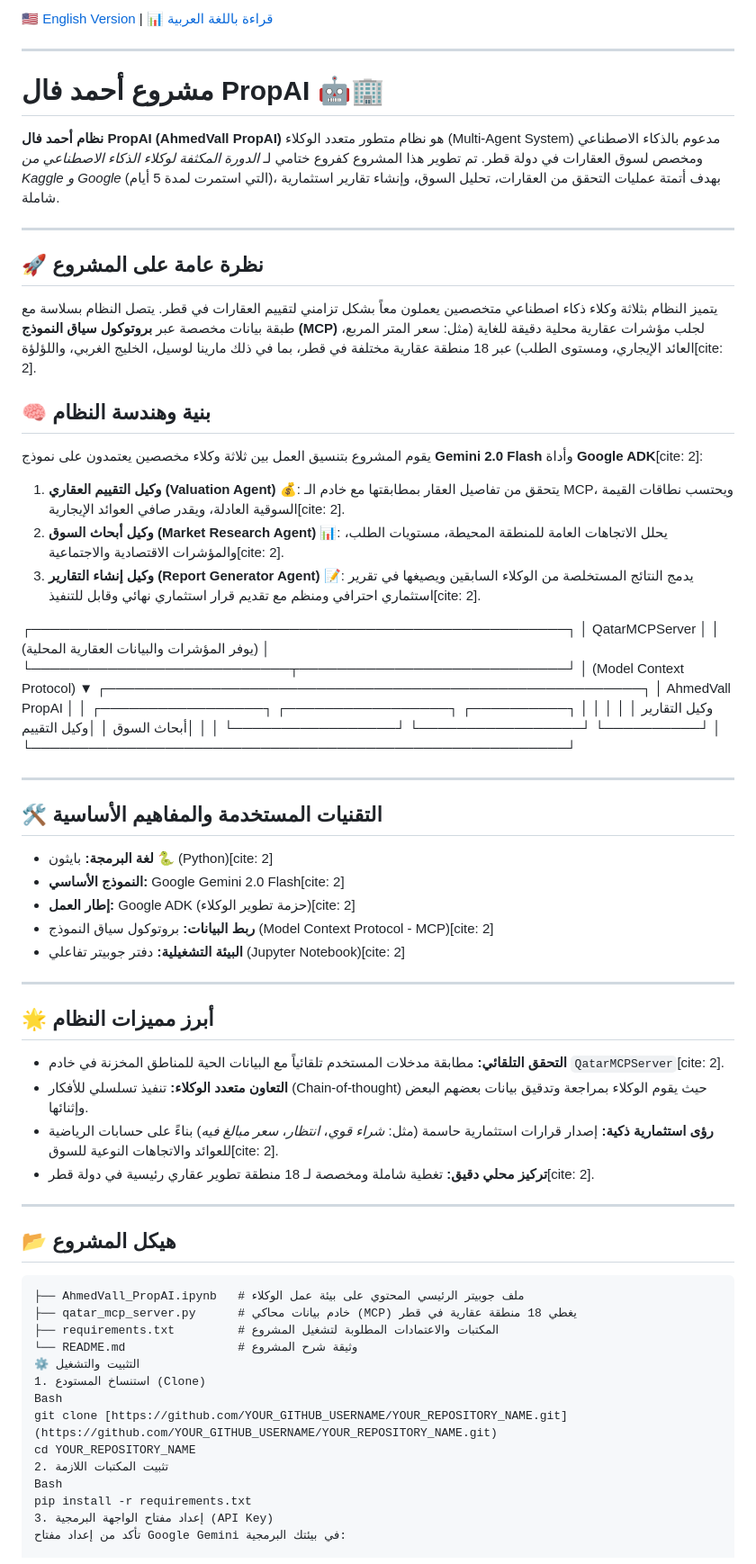
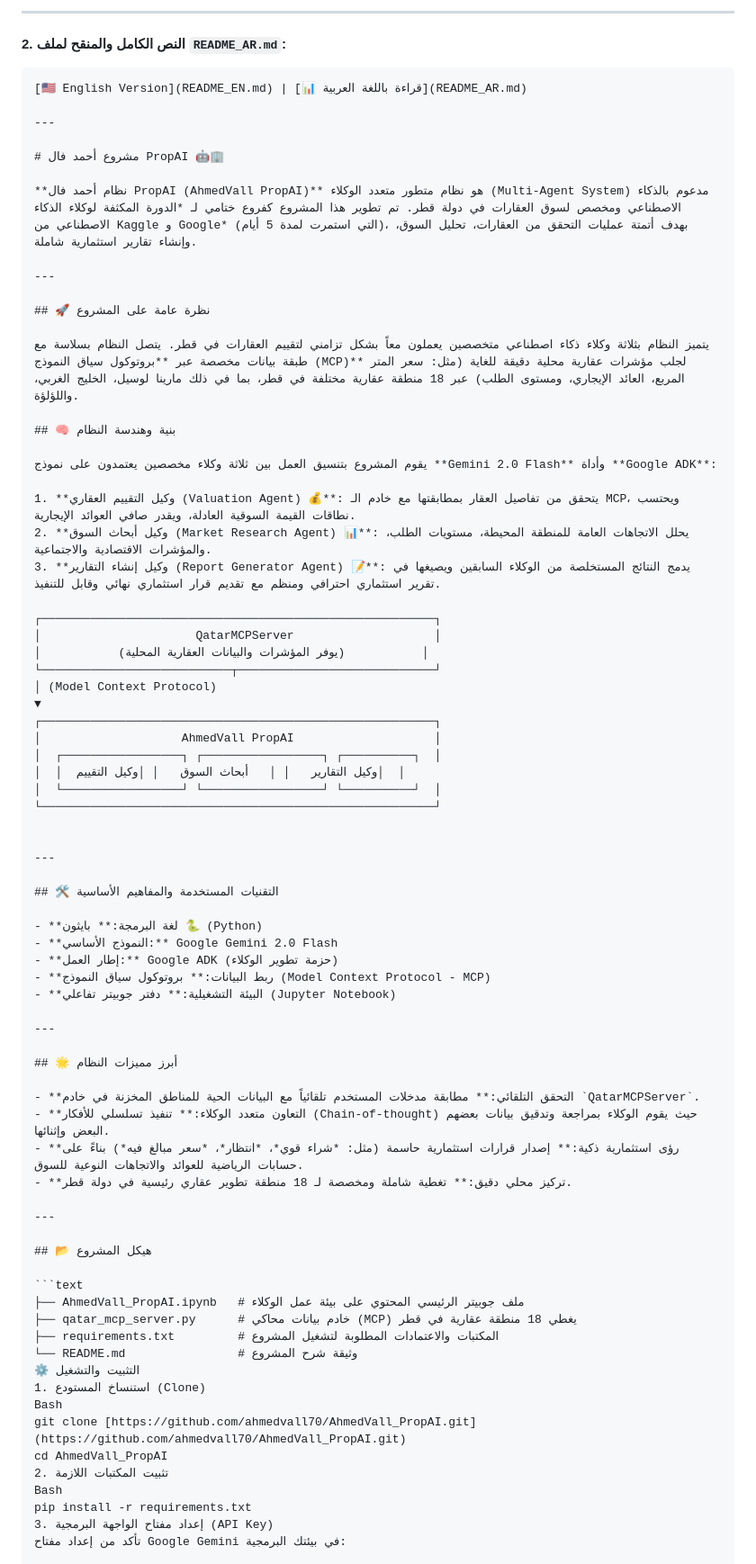
Before and after one commit to AHMEDVALL70/AhmedVall_PropAI, a Markdown page: README_AR.md, the part around one of its changes. Shown at 90% size. Drawn GitHub-style.

````diff
--- a/README_AR.md
+++ b/README_AR.md
@@ -1,4 +1,8 @@
-[🇺🇸 English Version](README.md) | [📊 قراءة باللغة العربية](README_AR.md)
+---
+
+#### 2. النص الكامل والمنقح لملف `README_AR.md`:
+```markdown
+[🇺🇸 English Version](README_EN.md) | [📊 قراءة باللغة العربية](README_AR.md)
 
 ---
 
@@ -10,15 +14,15 @@
 
 ## 🚀 نظرة عامة على المشروع
 
-يتميز النظام بثلاثة وكلاء ذكاء اصطناعي متخصصين يعملون معاً بشكل تزامني لتقييم العقارات في قطر. يتصل النظام بسلاسة مع طبقة بيانات مخصصة عبر **بروتوكول سياق النموذج (MCP)** لجلب مؤشرات عقارية محلية دقيقة للغاية (مثل: سعر المتر المربع، العائد الإيجاري، ومستوى الطلب) عبر 18 منطقة عقارية مختلفة في قطر، بما في ذلك مارينا لوسيل، الخليج الغربي، واللؤلؤة[cite: 2].
+يتميز النظام بثلاثة وكلاء ذكاء اصطناعي متخصصين يعملون معاً بشكل تزامني لتقييم العقارات في قطر. يتصل النظام بسلاسة مع طبقة بيانات مخصصة عبر **بروتوكول سياق النموذج (MCP)** لجلب مؤشرات عقارية محلية دقيقة للغاية (مثل: سعر المتر المربع، العائد الإيجاري، ومستوى الطلب) عبر 18 منطقة عقارية مختلفة في قطر، بما في ذلك مارينا لوسيل، الخليج الغربي، واللؤلؤة.
 
 ## 🧠 بنية وهندسة النظام
 
-يقوم المشروع بتنسيق العمل بين ثلاثة وكلاء مخصصين يعتمدون على نموذج **Gemini 2.0 Flash** وأداة **Google ADK**[cite: 2]:
+يقوم المشروع بتنسيق العمل بين ثلاثة وكلاء مخصصين يعتمدون على نموذج **Gemini 2.0 Flash** وأداة **Google ADK**:
 
-1. **وكيل التقييم العقاري (Valuation Agent) 💰**: يتحقق من تفاصيل العقار بمطابقتها مع خادم الـ MCP، ويحتسب نطاقات القيمة السوقية العادلة، ويقدر صافي العوائد الإيجارية[cite: 2].
-2. **وكيل أبحاث السوق (Market Research Agent) 📊**: يحلل الاتجاهات العامة للمنطقة المحيطة، مستويات الطلب، والمؤشرات الاقتصادية والاجتماعية[cite: 2].
-3. **وكيل إنشاء التقارير (Report Generator Agent) 📝**: يدمج النتائج المستخلصة من الوكلاء السابقين ويصيغها في تقرير استثماري احترافي ومنظم مع تقديم قرار استثماري نهائي وقابل للتنفيذ[cite: 2].
+1. **وكيل التقييم العقاري (Valuation Agent) 💰**: يتحقق من تفاصيل العقار بمطابقتها مع خادم الـ MCP، ويحتسب نطاقات القيمة السوقية العادلة، ويقدر صافي العوائد الإيجارية.
+2. **وكيل أبحاث السوق (Market Research Agent) 📊**: يحلل الاتجاهات العامة للمنطقة المحيطة، مستويات الطلب، والمؤشرات الاقتصادية والاجتماعية.
+3. **وكيل إنشاء التقارير (Report Generator Agent) 📝**: يدمج النتائج المستخلصة من الوكلاء السابقين ويصيغها في تقرير استثماري احترافي ومنظم مع تقديم قرار استثماري نهائي وقابل للتنفيذ.
 
 ┌────────────────────────────────────────────────────────┐
 │                      QatarMCPServer                    │
@@ -38,20 +42,20 @@
 
 ## 🛠️ التقنيات المستخدمة والمفاهيم الأساسية
 
-- **لغة البرمجة:** بايثون 🐍 (Python)[cite: 2]
-- **النموذج الأساسي:** Google Gemini 2.0 Flash[cite: 2]
-- **إطار العمل:** Google ADK (حزمة تطوير الوكلاء)[cite: 2]
-- **ربط البيانات:** بروتوكول سياق النموذج (Model Context Protocol - MCP)[cite: 2]
-- **البيئة التشغيلية:** دفتر جوبيتر تفاعلي (Jupyter Notebook)[cite: 2]
+- **لغة البرمجة:** بايثون 🐍 (Python)
+- **النموذج الأساسي:** Google Gemini 2.0 Flash
+- **إطار العمل:** Google ADK (حزمة تطوير الوكلاء)
+- **ربط البيانات:** بروتوكول سياق النموذج (Model Context Protocol - MCP)
+- **البيئة التشغيلية:** دفتر جوبيتر تفاعلي (Jupyter Notebook)
 
 ---
 
 ## 🌟 أبرز مميزات النظام
 
-- **التحقق التلقائي:** مطابقة مدخلات المستخدم تلقائياً مع البيانات الحية للمناطق المخزنة في خادم `QatarMCPServer`[cite: 2].
+- **التحقق التلقائي:** مطابقة مدخلات المستخدم تلقائياً مع البيانات الحية للمناطق المخزنة في خادم `QatarMCPServer`.
 - **التعاون متعدد الوكلاء:** تنفيذ تسلسلي للأفكار (Chain-of-thought) حيث يقوم الوكلاء بمراجعة وتدقيق بيانات بعضهم البعض وإثنائها.
-- **رؤى استثمارية ذكية:** إصدار قرارات استثمارية حاسمة (مثل: *شراء قوي*، *انتظار*، *سعر مبالغ فيه*) بناءً على حسابات الرياضية للعوائد والاتجاهات النوعية للسوق[cite: 2].
-- **تركيز محلي دقيق:** تغطية شاملة ومخصصة لـ 18 منطقة تطوير عقاري رئيسية في دولة قطر[cite: 2].
+- **رؤى استثمارية ذكية:** إصدار قرارات استثمارية حاسمة (مثل: *شراء قوي*، *انتظار*، *سعر مبالغ فيه*) بناءً على حسابات الرياضية للعوائد والاتجاهات النوعية للسوق.
+- **تركيز محلي دقيق:** تغطية شاملة ومخصصة لـ 18 منطقة تطوير عقاري رئيسية في دولة قطر.
 
 ---
 
@@ -65,8 +69,8 @@
 ⚙️ التثبيت والتشغيل
 1. استنساخ المستودع (Clone)
 Bash
-git clone [https://github.com/YOUR_GITHUB_USERNAME/YOUR_REPOSITORY_NAME.git](https://github.com/YOUR_GITHUB_USERNAME/YOUR_REPOSITORY_NAME.git)
-cd YOUR_REPOSITORY_NAME
+git clone [https://github.com/ahmedvall70/AhmedVall_PropAI.git](https://github.com/ahmedvall70/AhmedVall_PropAI.git)
+cd AhmedVall_PropAI
 2. تثبيت المكتبات اللازمة
 Bash
 pip install -r requirements.txt
````
Also changed, not shown: other parts of README_AR.md (+4 -4 lines), README.md (+21 -23 lines).
